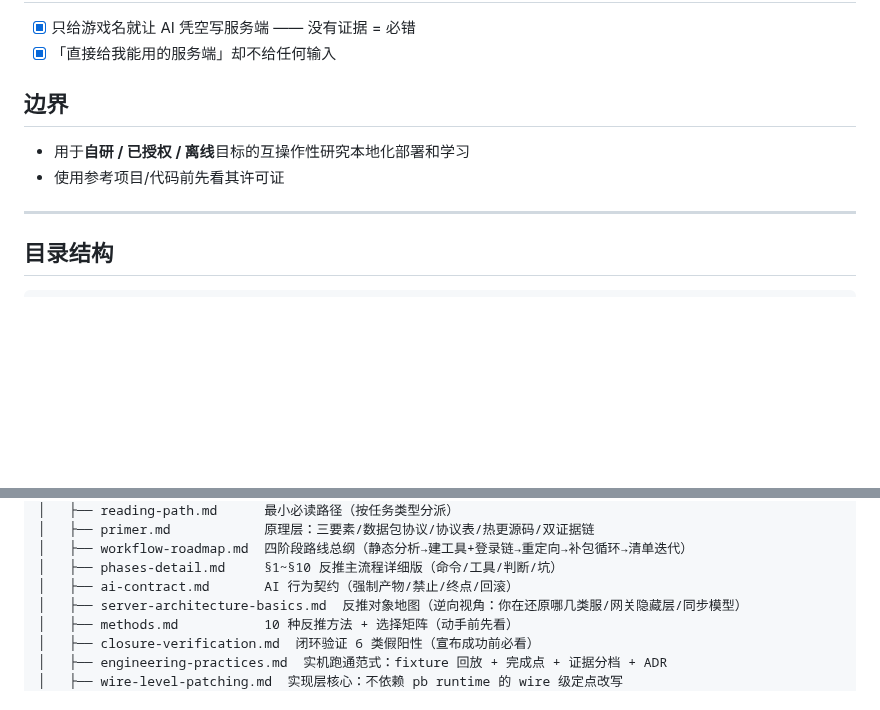
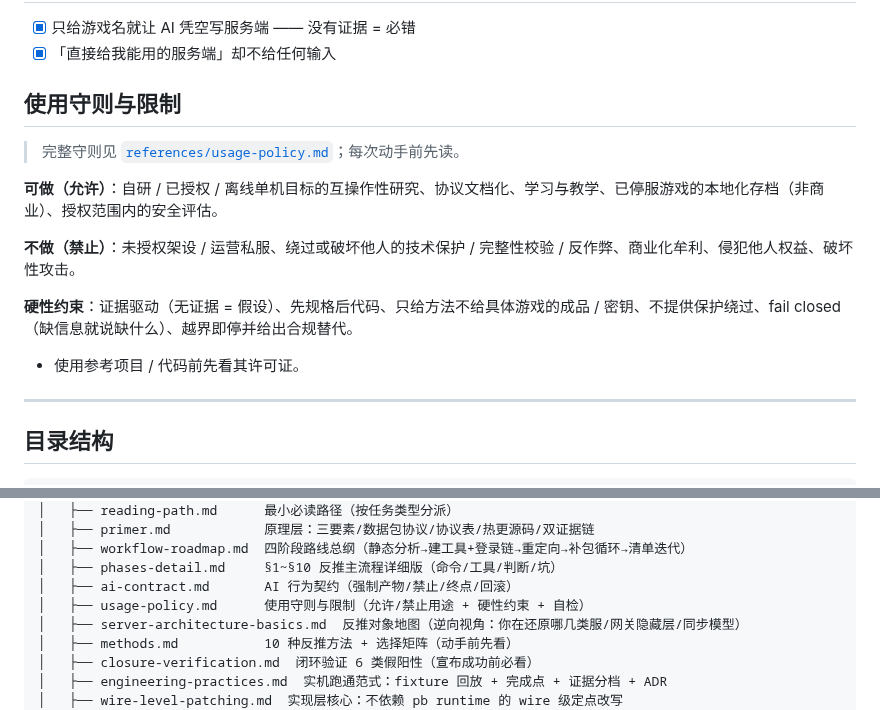
Before and after one commit to ShrugYu/game-client-to-server-reverse, a Markdown page: game-client-to-server-reverse/README.md, 2 parts joined by grey strips. GitHub-like rendering; blank space fills up the shorter version.

Commit message:
docs: add skill Usage Policy & Restrictions (usage-policy.md) and link it

```diff
--- a/game-client-to-server-reverse/README.md
+++ b/game-client-to-server-reverse/README.md
@@ -176,10 +176,17 @@ docs/status/support-matrix ← 三轴状态：实现 / 自动测试 / 客户端
 - [x] 只给游戏名就让 AI 凭空写服务端 —— 没有证据 = 必错
 - [x] 「直接给我能用的服务端」却不给任何输入
 
-## 边界
+## 使用守则与限制
 
-- 用于**自研 / 已授权 / 离线**目标的互操作性研究本地化部署和学习
-- 使用参考项目/代码前先看其许可证
+> 完整守则见 [`references/usage-policy.md`](references/usage-policy.md)；每次动手前先读。
+
+**可做（允许）**：自研 / 已授权 / 离线单机目标的互操作性研究、协议文档化、学习与教学、已停服游戏的本地化存档（非商业）、授权范围内的安全评估。
+
+**不做（禁止）**：未授权架设 / 运营私服、绕过或破坏他人的技术保护 / 完整性校验 / 反作弊、商业化牟利、侵犯他人权益、破坏性攻击。
+
+**硬性约束**：证据驱动（无证据 = 假设）、先规格后代码、只给方法不给具体游戏的成品 / 密钥、不提供保护绕过、fail closed（缺信息就说缺什么）、越界即停并给出合规替代。
+
+- 使用参考项目 / 代码前先看其许可证。
 
 ---
 
@@ -200,6 +207,7 @@ docs/status/support-matrix ← 三轴状态：实现 / 自动测试 / 客户端
 │   ├── workflow-roadmap.md  四阶段路线总纲（静态分析→建工具+登录链→重定向→补包循环→清单迭代）
 │   ├── phases-detail.md     §1~§10 反推主流程详细版（命令/工具/判断/坑）
 │   ├── ai-contract.md       AI 行为契约（强制产物/禁止/终点/回滚）
+│   ├── usage-policy.md      使用守则与限制（允许/禁止用途 + 硬性约束 + 自检）
 │   ├── server-architecture-basics.md  反推对象地图（逆向视角：你在还原哪几类服/网关隐藏层/同步模型）
 │   ├── methods.md           10 种反推方法 + 选择矩阵（动手前先看）
 │   ├── closure-verification.md  闭环验证 6 类假阳性（宣布成功前必看）
```
Also changed, not shown: game-client-to-server-reverse/SKILL.md (+3 -0 lines), game-client-to-server-reverse/references/usage-policy.md (added, +55 -0 lines).
